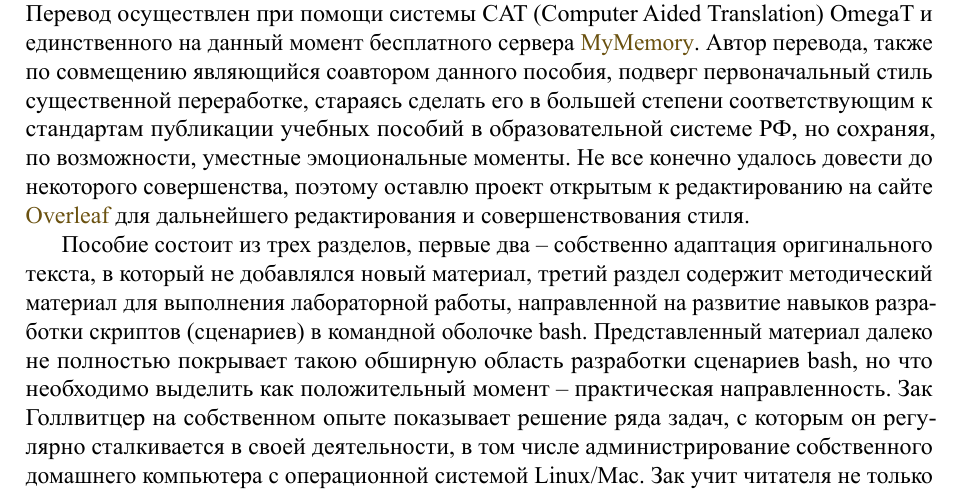
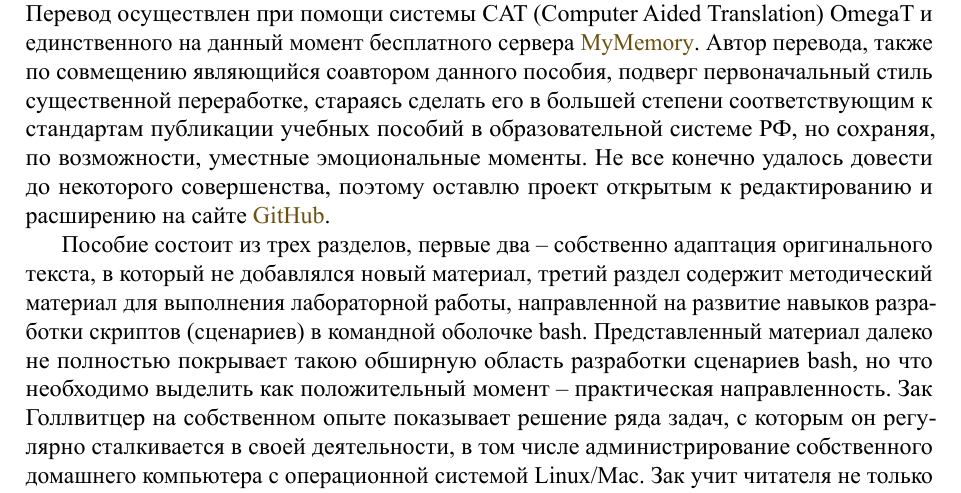
Before and after one commit to eugeneai/bash-essentials-ru-handbok, a LaTeX book (bash-ru.tex): part of page 4 of 63, cut so that both start at the same text. The pictures show the PDF file bash-ru.pdf that the author committed with the source.

Commit message:
Allow editing on GitHub

```diff
--- a/bash-ru.tex
+++ b/bash-ru.tex
@@ -133,7 +133,7 @@ The Ultimate Bash Crash Course}\\
 \chapter*{Предисловие от составителя пособия}
 % \addcontentsline{toc}{section}{Предисловие от составителя пособия}
 
-Данный методический материал создан путем перевода текста, опубликованному в виде \href{https://zach-gollwitzer.medium.com/the-ultimate-bash-crash-course-cb598141ad03}{данного поста} его первоначальным автором Заком Голлвитцером (Zach Gollwitzer). Перевод осуществлен при помощи системы CAT (Computer Aided Translation) OmegaT и единственного на данный момент бесплатного сервера \href{https://mymemory.translated.net/}{MyMemory}. Автор перевода, также по совмещению являющийся соавтором данного пособия, подверг первоначальный стиль существенной переработке, стараясь сделать его в большей степени соответствующим к стандартам публикации учебных пособий в образовательной системе РФ, но сохраняя, по возможности, уместные эмоциональные моменты. Не все конечно удалось довести до некоторого совершенства, поэтому оставлю проект открытым к редактированию на сайте \href{https://www.overleaf.com/project/602cc04c00be7fbbe118f862}{Overleaf} для дальнейшего редактирования и совершенствования стиля.
+Данный методический материал создан путем перевода текста, опубликованному в виде \href{https://zach-gollwitzer.medium.com/the-ultimate-bash-crash-course-cb598141ad03}{данного поста} его первоначальным автором Заком Голлвитцером (Zach Gollwitzer). Перевод осуществлен при помощи системы CAT (Computer Aided Translation) OmegaT и единственного на данный момент бесплатного сервера \href{https://mymemory.translated.net/}{MyMemory}. Автор перевода, также по совмещению являющийся соавтором данного пособия, подверг первоначальный стиль существенной переработке, стараясь сделать его в большей степени соответствующим к стандартам публикации учебных пособий в образовательной системе РФ, но сохраняя, по возможности, уместные эмоциональные моменты. Не все конечно удалось довести до некоторого совершенства, поэтому оставлю проект открытым к редактированию и расширению на сайте \href{https://github.com/eugeneai/bash-essentials-ru-handbok}{GitHub}. % для дальнейшего редактирования и совершенствования стиля.
 
 Пособие состоит из трех разделов, первые два -- собственно адаптация оригинального текста, в который не добавлялся новый материал, третий раздел содержит методический материал для выполнения лабораторной работы, направленной на развитие навыков разработки скриптов (сценариев) в командной оболочке bash. Представленный материал далеко не полностью покрывает такою обширную область разработки сценариев bash, но что необходимо выделить как положительный момент -- практическая направленность. Зак Голлвитцер на собственном опыте показывает решение ряда задач, с которым он регулярно сталкивается в своей деятельности, в том числе администрирование собственного домашнего компьютера с операционной системой Linux/Mac. Зак учит читателя не только основным командам, запускаемым из оболочки, но и как искать справочную по ним информацию: использовать программу man и поисковую систему Google. В тексте Зак обычно говорит о командах \texttt{bash}, например \texttt{find}, но надо заметить, что прямого отношения к оболочке \texttt{bash} они не имеют. Они являются отдельными программами, которые можно запускать и из программ на языках Python и C++.  Чаще всего эти команды запускаются из командной строки \texttt{bash}, что создает впечатление, что они являются её неотъемлемой частью.
 
```
Also changed, not shown: bash-ru.pdf.
